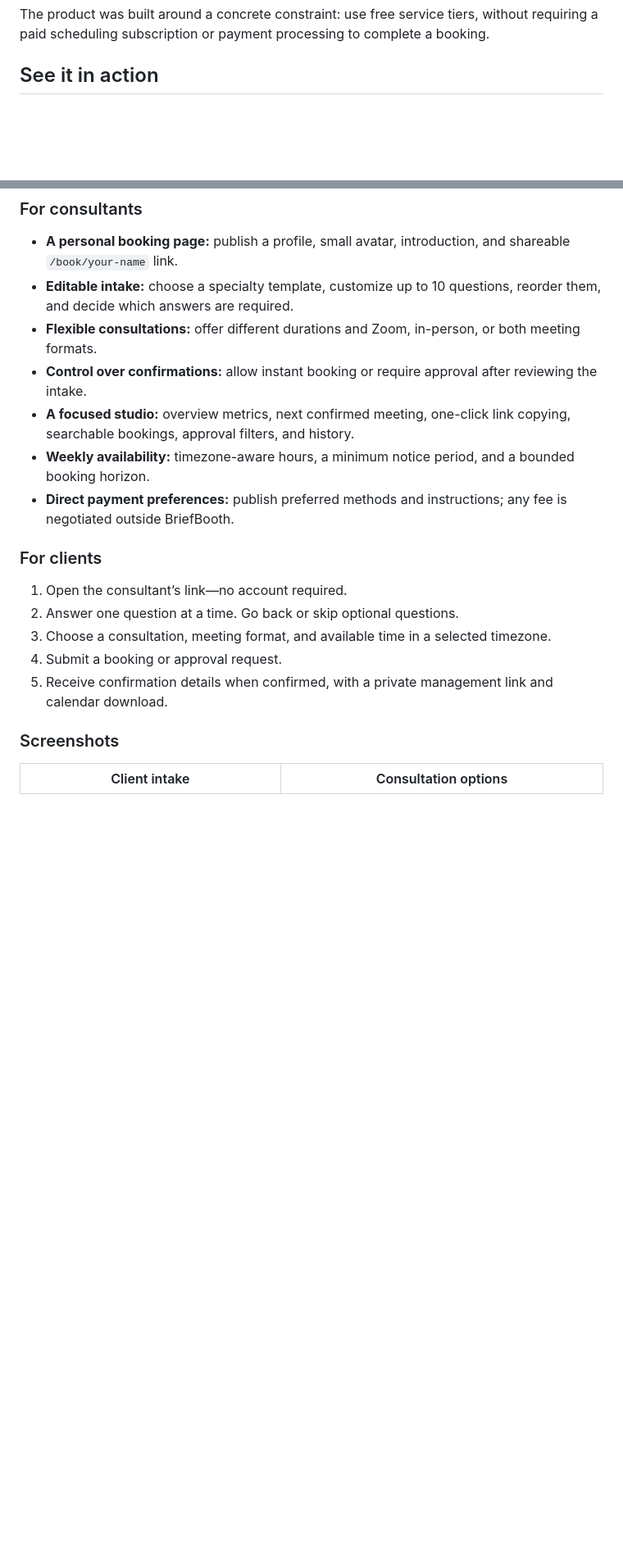
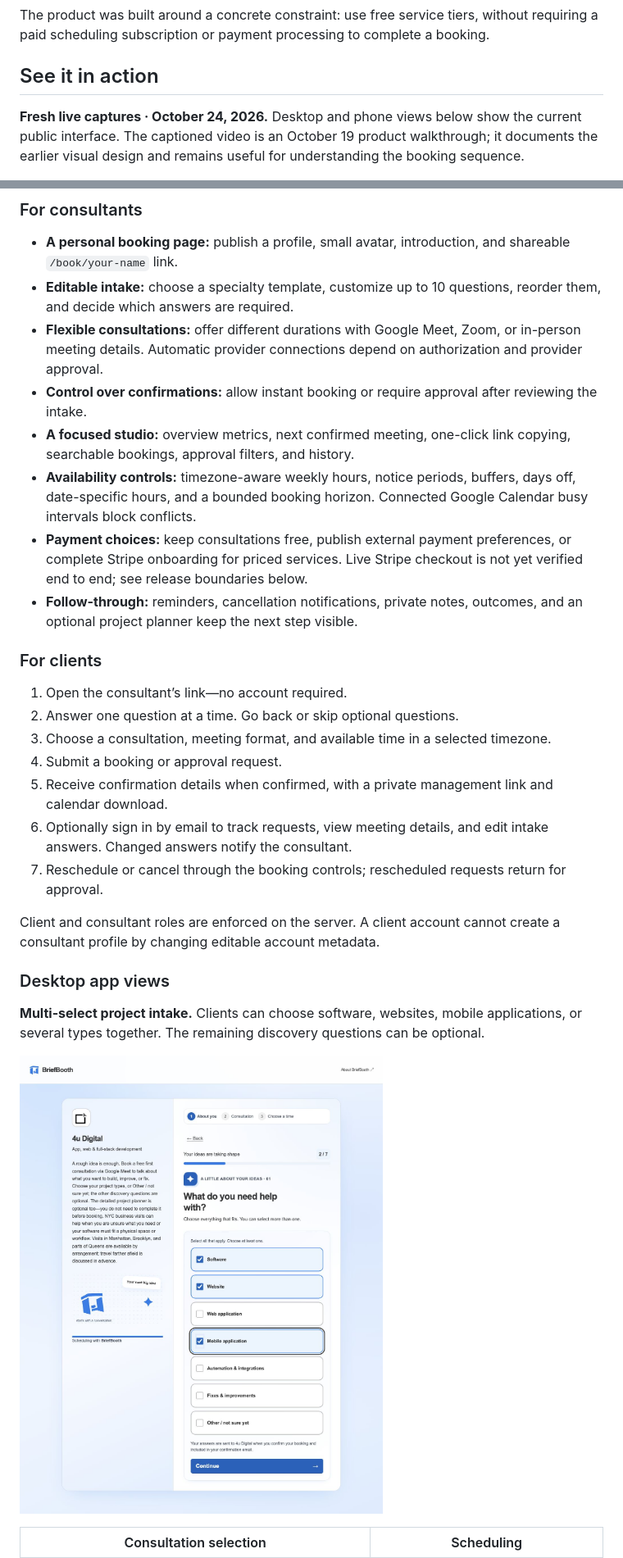
Before and after one commit to taylordrew4u2/BriefBooth.com, a Markdown page: README.md, 2 parts joined by grey strips. Shown at 82% size. Rendered like a GitHub page; pictures changed too: docs/media/project-types-desktop.png (added); blank space fills up the shorter version.

```diff
--- a/README.md
+++ b/README.md
@@ -25,6 +25,8 @@ BriefBooth puts that context **before scheduling**. A consultant shares one pers
 The product was built around a concrete constraint: use free service tiers, without requiring a paid scheduling subscription or payment processing to complete a booking.
 
 ## See it in action
+
+**Fresh live captures · October 24, 2026.** Desktop and phone views below show the current public interface. The captioned video is an October 19 product walkthrough; it documents the earlier visual design and remains useful for understanding the booking sequence.
 
 [![Open the BriefBooth video walkthrough](docs/media/studio-desktop.png)](docs/media/briefbooth-walkthrough.mp4)
 
@@ -40,11 +42,12 @@ Prefer to interact? **[Try the account-free demo](https://briefbooth.com/book/de
 
 - **A personal booking page:** publish a profile, small avatar, introduction, and shareable `/book/your-name` link.
 - **Editable intake:** choose a specialty template, customize up to 10 questions, reorder them, and decide which answers are required.
-- **Flexible consultations:** offer different durations and Zoom, in-person, or both meeting formats.
+- **Flexible consultations:** offer different durations with Google Meet, Zoom, or in-person meeting details. Automatic provider connections depend on authorization and provider approval.
 - **Control over confirmations:** allow instant booking or require approval after reviewing the intake.
 - **A focused studio:** overview metrics, next confirmed meeting, one-click link copying, searchable bookings, approval filters, and history.
-- **Weekly availability:** timezone-aware hours, a minimum notice period, and a bounded booking horizon.
-- **Direct payment preferences:** publish preferred methods and instructions; any fee is negotiated outside BriefBooth.
+- **Availability controls:** timezone-aware weekly hours, notice periods, buffers, days off, date-specific hours, and a bounded booking horizon. Connected Google Calendar busy intervals block conflicts.
+- **Payment choices:** keep consultations free, publish external payment preferences, or complete Stripe onboarding for priced services. Live Stripe checkout is not yet verified end to end; see release boundaries below.
+- **Follow-through:** reminders, cancellation notifications, private notes, outcomes, and an optional project planner keep the next step visible.
 
 ### For clients
 
@@ -53,8 +56,16 @@ Prefer to interact? **[Try the account-free demo](https://briefbooth.com/book/de
 3. Choose a consultation, meeting format, and available time in a selected timezone.
 4. Submit a booking or approval request.
 5. Receive confirmation details when confirmed, with a private management link and calendar download.
+6. Optionally sign in by email to track requests, view meeting details, and edit intake answers. Changed answers notify the consultant.
+7. Reschedule or cancel through the booking controls; rescheduled requests return for approval.
 
-### Screenshots
+Client and consultant roles are enforced on the server. A client account cannot create a consultant profile by changing editable account metadata.
 
-| Client intake | Consultation options |
+### Desktop app views
+
+**Multi-select project intake.** Clients can choose software, websites, mobile applications, or several types together. The remaining discovery questions can be optional.
+
+![Live desktop intake with Software, Website and Mobile application selected](docs/media/project-types-desktop.png)
+
+| Consultation selection | Scheduling |
 | --- | --- |
```
Also changed, not shown: other parts of README.md (+34 -22 lines), docs/media/WALKTHROUGH.md (+9 -0 lines), docs/media/home-desktop-2026-10-24.png (added), docs/media/home-mobile-2026-10-24.png (added), docs/media/project-types-mobile.png (added).
